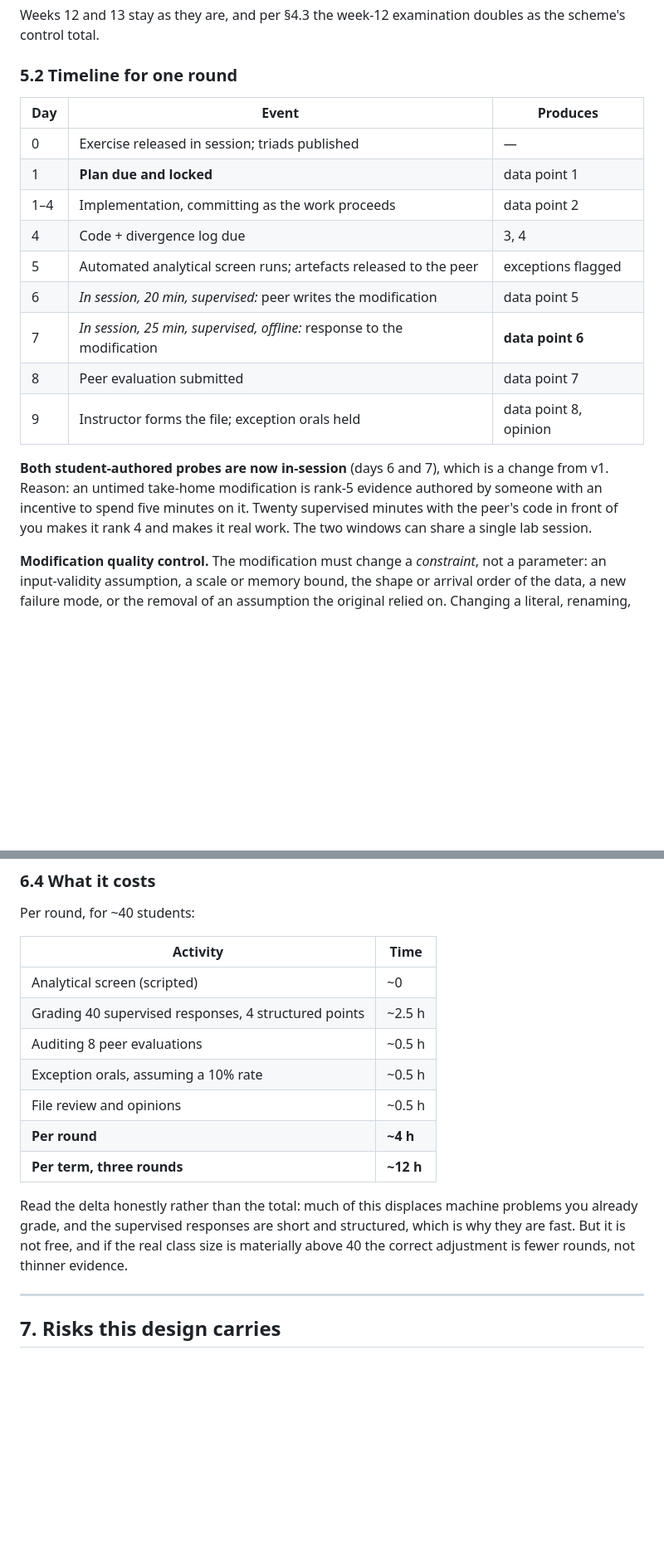
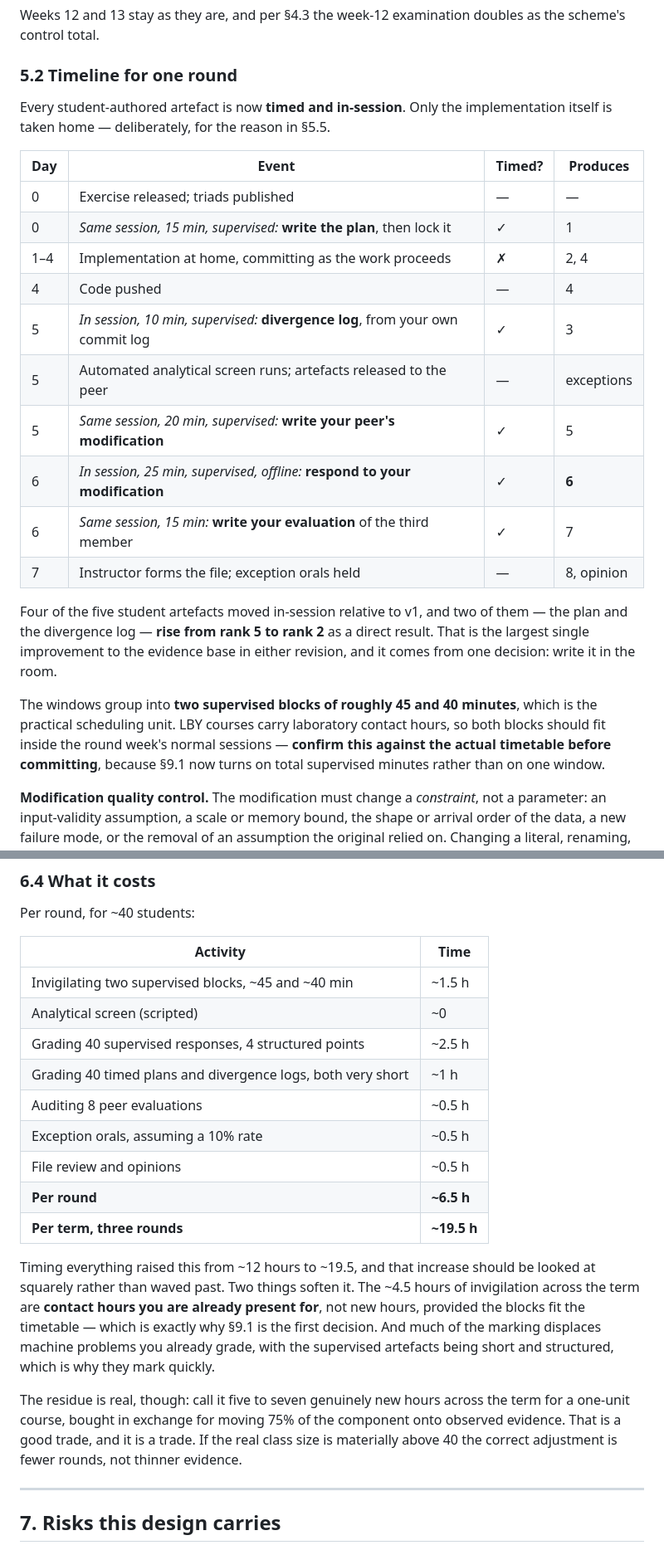
Before and after one commit to johnanthonyjose/lbyec2b, a Markdown page: docs/peer-evaluation-plan.md, 2 parts joined by grey strips. Shown at 83% size. Drawn GitHub-style; blank space fills up the shorter version.

```diff
--- a/docs/peer-evaluation-plan.md
+++ b/docs/peer-evaluation-plan.md
@@ -236,23 +238,32 @@ as the scheme's control total.
 
 ### 5.2 Timeline for one round
 
-| Day | Event | Produces |
-|---|---|---|
-| 0 | Exercise released in session; triads published | — |
-| 1 | **Plan due and locked** | data point 1 |
-| 1–4 | Implementation, committing as the work proceeds | data point 2 |
-| 4 | Code + divergence log due | 3, 4 |
-| 5 | Automated analytical screen runs; artefacts released to the peer | exceptions flagged |
-| 6 | *In session, 20 min, supervised:* peer writes the modification | data point 5 |
-| 7 | *In session, 25 min, supervised, offline:* response to the modification | **data point 6** |
-| 8 | Peer evaluation submitted | data point 7 |
-| 9 | Instructor forms the file; exception orals held | data point 8, opinion |
+Every student-authored artefact is now **timed and in-session**. Only the
+implementation itself is taken home — deliberately, for the reason in §5.5.
 
-**Both student-authored probes are now in-session** (days 6 and 7), which is a
-change from v1. Reason: an untimed take-home modification is rank-5 evidence
-authored by someone with an incentive to spend five minutes on it. Twenty
-supervised minutes with the peer's code in front of you makes it rank 4 and
-makes it real work. The two windows can share a single lab session.
+| Day | Event | Timed? | Produces |
+|---|---|---|---|
+| 0 | Exercise released; triads published | — | — |
+| 0 | *Same session, 15 min, supervised:* **write the plan**, then lock it | ✓ | 1 |
+| 1–4 | Implementation at home, committing as the work proceeds | ✗ | 2, 4 |
+| 4 | Code pushed | — | 4 |
+| 5 | *In session, 10 min, supervised:* **divergence log**, from your own commit log | ✓ | 3 |
+| 5 | Automated analytical screen runs; artefacts released to the peer | — | exceptions |
+| 5 | *Same session, 20 min, supervised:* **write your peer's modification** | ✓ | 5 |
+| 6 | *In session, 25 min, supervised, offline:* **respond to your modification** | ✓ | **6** |
+| 6 | *Same session, 15 min:* **write your evaluation** of the third member | ✓ | 7 |
+| 7 | Instructor forms the file; exception orals held | — | 8, opinion |
+
+Four of the five student artefacts moved in-session relative to v1, and two of
+them — the plan and the divergence log — **rise from rank 5 to rank 2** as a
+direct result. That is the largest single improvement to the evidence base in
+either revision, and it comes from one decision: write it in the room.
+
+The windows group into **two supervised blocks of roughly 45 and 40 minutes**,
+which is the practical scheduling unit. LBY courses carry laboratory contact
+hours, so both blocks should fit inside the round week's normal sessions —
+**confirm this against the actual timetable before committing**, because §9.1
+now turns on total supervised minutes rather than on one window.
 
 **Modification quality control.** The modification must change a *constraint*,
 not a parameter: an input-validity assumption, a scale or memory bound, the
@@ -392,18 +464,29 @@ Per round, for ~40 students:
 
 | Activity | Time |
 |---|---|
+| Invigilating two supervised blocks, ~45 and ~40 min | ~1.5 h |
 | Analytical screen (scripted) | ~0 |
 | Grading 40 supervised responses, 4 structured points | ~2.5 h |
+| Grading 40 timed plans and divergence logs, both very short | ~1 h |
 | Auditing 8 peer evaluations | ~0.5 h |
 | Exception orals, assuming a 10% rate | ~0.5 h |
 | File review and opinions | ~0.5 h |
-| **Per round** | **~4 h** |
-| **Per term, three rounds** | **~12 h** |
+| **Per round** | **~6.5 h** |
+| **Per term, three rounds** | **~19.5 h** |
 
-Read the delta honestly rather than the total: much of this displaces machine
-problems you already grade, and the supervised responses are short and
-structured, which is why they are fast. But it is not free, and if the real
-class size is materially above 40 the correct adjustment is fewer rounds, not
+Timing everything raised this from ~12 hours to ~19.5, and that increase should
+be looked at squarely rather than waved past. Two things soften it. The ~4.5
+hours of invigilation across the term are **contact hours you are already
+present for**, not new hours, provided the blocks fit the timetable — which is
+exactly why §9.1 is the first decision. And much of the marking displaces
+machine problems you already grade, with the supervised artefacts being short
+and structured, which is why they mark quickly.
+
+The residue is real, though: call it five to seven genuinely new hours across
+the term for a one-unit course, bought in exchange for moving 75% of the
+component onto observed evidence. That is a good trade, and it is a trade. If
+the real class size is materially above 40 the correct adjustment is fewer
+rounds, not
 thinner evidence.
 
 ---
```
Also changed, not shown: other parts of docs/peer-evaluation-plan.md (+88 -18 lines).
